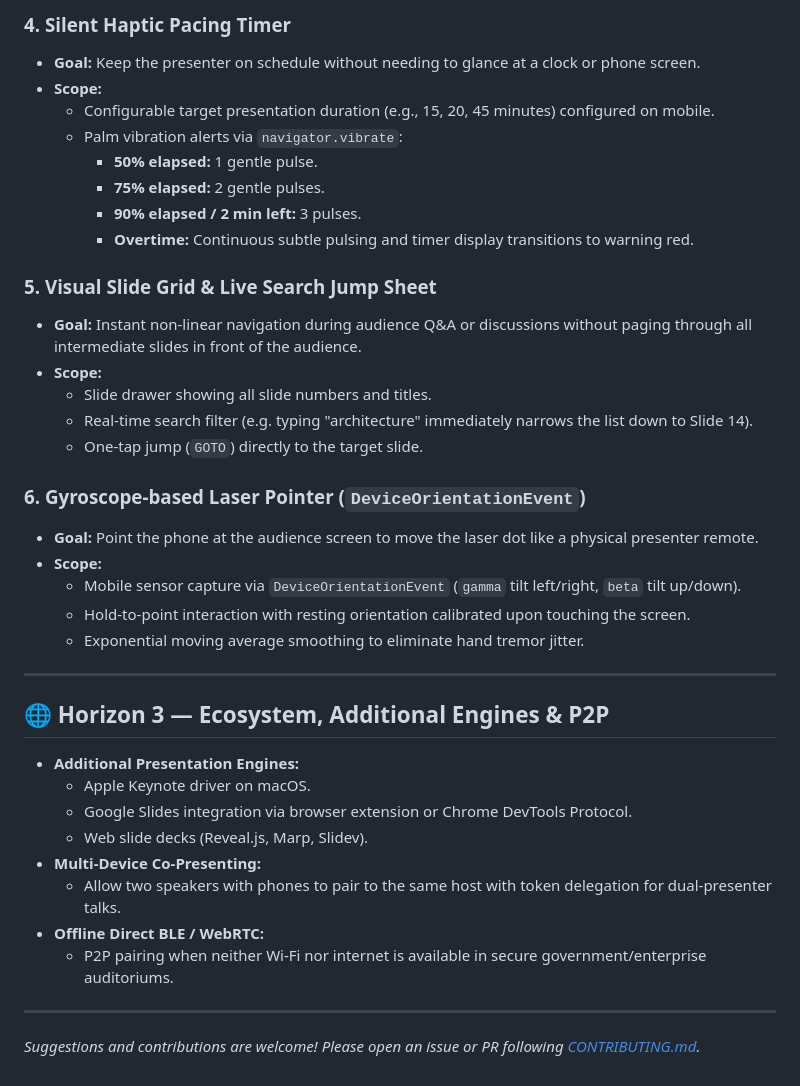
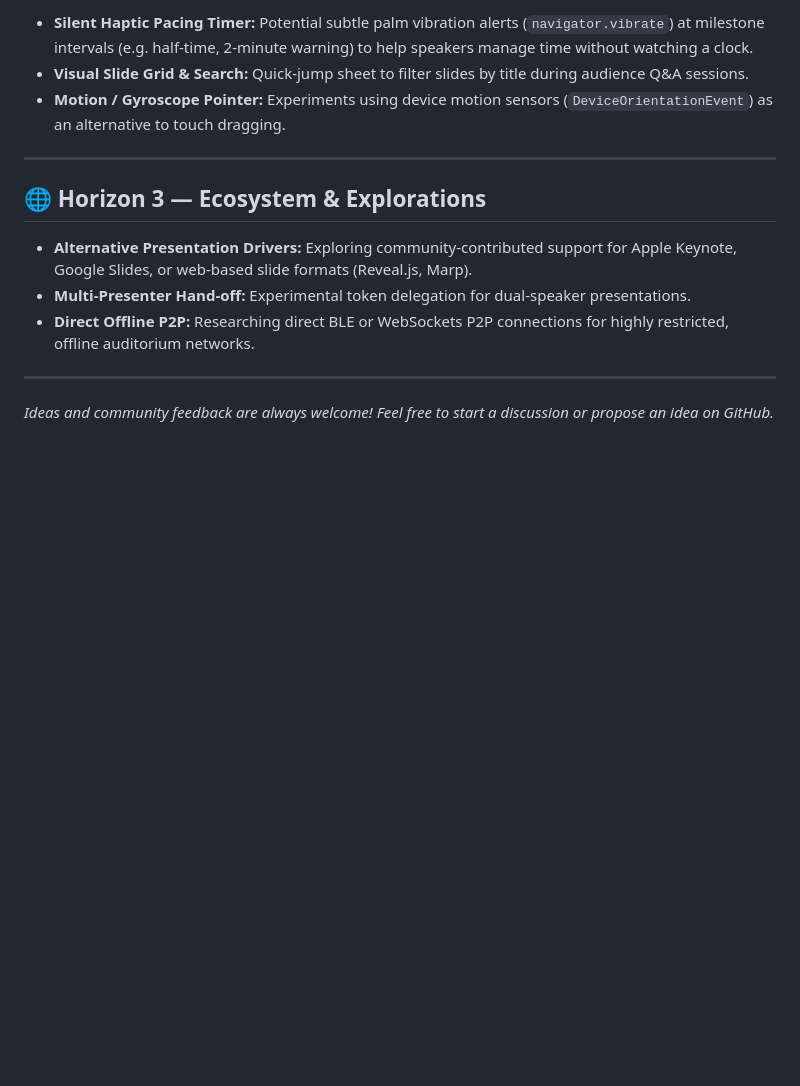
Before and after one commit to silva324/DeckTap, a Markdown page: ROADMAP.md, the part around one of its changes. Rendered like a GitHub page; blank space fills up the shorter version.

```diff
--- a/ROADMAP.md
+++ b/ROADMAP.md
@@ -49,41 +33,16 @@ This document outlines the strategic product vision, architectural horizons, and
 
-### 4. Silent Haptic Pacing Timer
-- **Goal:** Keep the presenter on schedule without needing to glance at a clock or phone screen.
-- **Scope:**
-  - Configurable target presentation duration (e.g., 15, 20, 45 minutes) configured on mobile.
-  - Palm vibration alerts via `navigator.vibrate`:
-    - **50% elapsed:** 1 gentle pulse.
-    - **75% elapsed:** 2 gentle pulses.
-    - **90% elapsed / 2 min left:** 3 pulses.
-    - **Overtime:** Continuous subtle pulsing and timer display transitions to warning red.
-
-### 5. Visual Slide Grid & Live Search Jump Sheet
-- **Goal:** Instant non-linear navigation during audience Q&A or discussions without paging through all intermediate slides in front of the audience.
-- **Scope:**
-  - Slide drawer showing all slide numbers and titles.
-  - Real-time search filter (e.g. typing "architecture" immediately narrows the list down to Slide 14).
-  - One-tap jump (`GOTO`) directly to the target slide.
-
-### 6. Gyroscope-based Laser Pointer (`DeviceOrientationEvent`)
-- **Goal:** Point the phone at the audience screen to move the laser dot like a physical presenter remote.
-- **Scope:**
-  - Mobile sensor capture via `DeviceOrientationEvent` (`gamma` tilt left/right, `beta` tilt up/down).
-  - Hold-to-point interaction with resting orientation calibrated upon touching the screen.
-  - Exponential moving average smoothing to eliminate hand tremor jitter.
+- **Silent Haptic Pacing Timer:** Potential subtle palm vibration alerts (`navigator.vibrate`) at milestone intervals (e.g. half-time, 2-minute warning) to help speakers manage time without watching a clock.
+- **Visual Slide Grid & Search:** Quick-jump sheet to filter slides by title during audience Q&A sessions.
+- **Motion / Gyroscope Pointer:** Experiments using device motion sensors (`DeviceOrientationEvent`) as an alternative to touch dragging.
 
 ---
 
-## 🌐 Horizon 3 — Ecosystem, Additional Engines & P2P
+## 🌐 Horizon 3 — Ecosystem & Explorations
 
-- **Additional Presentation Engines:**
-  - Apple Keynote driver on macOS.
-  - Google Slides integration via browser extension or Chrome DevTools Protocol.
-  - Web slide decks (Reveal.js, Marp, Slidev).
-- **Multi-Device Co-Presenting:**
-  - Allow two speakers with phones to pair to the same host with token delegation for dual-presenter talks.
-- **Offline Direct BLE / WebRTC:**
-  - P2P pairing when neither Wi-Fi nor internet is available in secure government/enterprise auditoriums.
+- **Alternative Presentation Drivers:** Exploring community-contributed support for Apple Keynote, Google Slides, or web-based slide formats (Reveal.js, Marp).
+- **Multi-Presenter Hand-off:** Experimental token delegation for dual-speaker presentations.
+- **Direct Offline P2P:** Researching direct BLE or WebSockets P2P connections for highly restricted, offline auditorium networks.
 
 ---
 
-*Suggestions and contributions are welcome! Please open an issue or PR following [CONTRIBUTING.md](CONTRIBUTING.md).*
+*Ideas and community feedback are always welcome! Feel free to start a discussion or propose an idea on GitHub.*
```
Also changed, not shown: other parts of ROADMAP.md (+12 -28 lines), README.md (+2 -2 lines).
